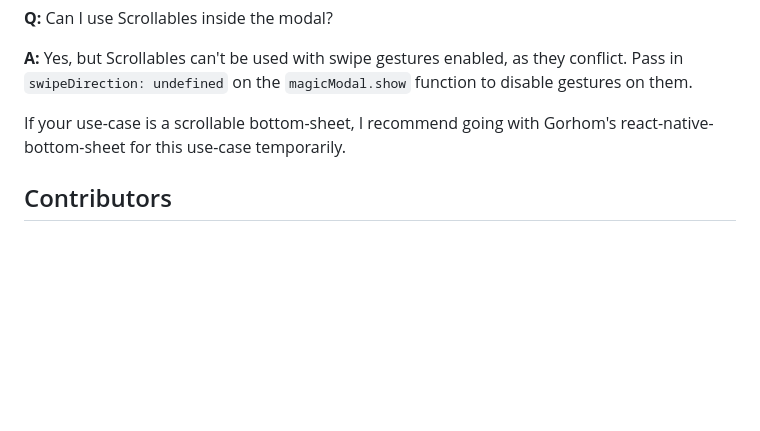
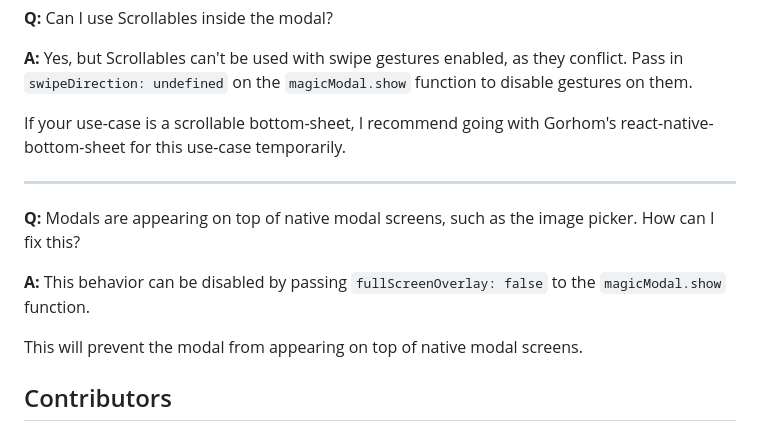
Before and after one commit to GSTJ/react-native-magic-modal, a Markdown page: README.md, the part around the change. Rendered like a GitHub page; blank space fills up the shorter version.

Commit message:
add new q&a

```diff
--- a/README.md
+++ b/README.md
@@ -222,6 +222,15 @@ Yes, but Scrollables can't be used with swipe gestures enabled, as they conflict
 
 If your use-case is a scrollable bottom-sheet, I recommend going with Gorhom's react-native-bottom-sheet for this use-case temporarily.
 
+---
+
+**Q:** Modals are appearing on top of native modal screens, such as the image picker. How can I fix this?
+
+**A:**
+This behavior can be disabled by passing `fullScreenOverlay: false` to the `magicModal.show` function.
+
+This will prevent the modal from appearing on top of native modal screens.
+
 ## Contributors
 
 Special thanks to everyone who contributed to making React Native Magic Modal a robust and user-friendly library. [See the full list](https://github.com/GSTJ/react-native-magic-modal/graphs/contributors).
```
